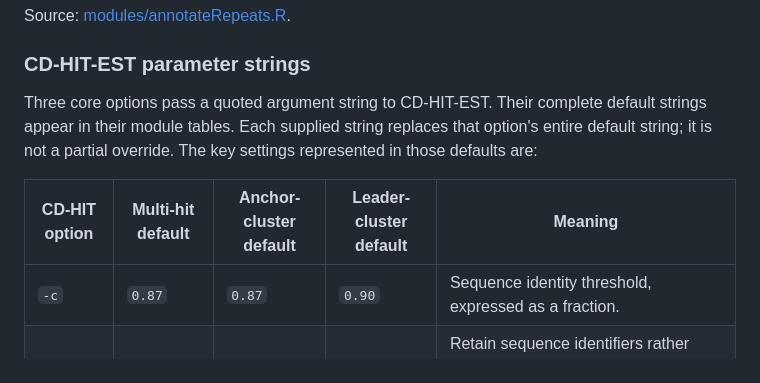
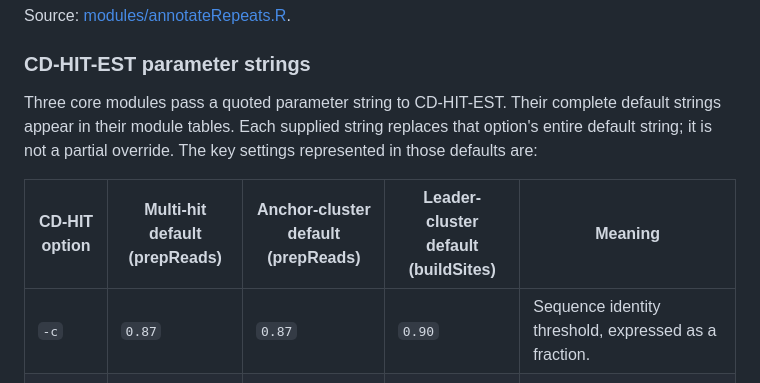
Before and after one commit to helixscript/INSPIIRED2, a Markdown page: README.md, the part around one of its changes. GitHub-like rendering.

```diff
--- a/README.md
+++ b/README.md
@@ -840,9 +840,9 @@ Source: [modules/annotateRepeats.R](modules/annotateRepeats.R).
 
 ### CD-HIT-EST parameter strings
 
-Three core options pass a quoted argument string to CD-HIT-EST. Their complete default strings appear in their module tables. Each supplied string replaces that option's entire default string; it is not a partial override. The key settings represented in those defaults are:
+Three core modules pass a quoted parameter string to CD-HIT-EST. Their complete default strings appear in their module tables. Each supplied string replaces that option's entire default string; it is not a partial override. The key settings represented in those defaults are:
 
-| CD-HIT option | Multi-hit default | Anchor-cluster default | Leader-cluster default | Meaning |
+| CD-HIT option | Multi-hit default (prepReads) | Anchor-cluster default (prepReads) | Leader-cluster default (buildSites) | Meaning |
 |---|---|---|---|---|
 | `-c` | `0.87` | `0.87` | `0.90` | Sequence identity threshold, expressed as a fraction. |
 | `-d` | `0` | `0` | `0` | Retain sequence identifiers rather than truncating them to a fixed description length in cluster output. |
```
Also changed, not shown: other parts of README.md (+1 -1 lines).
